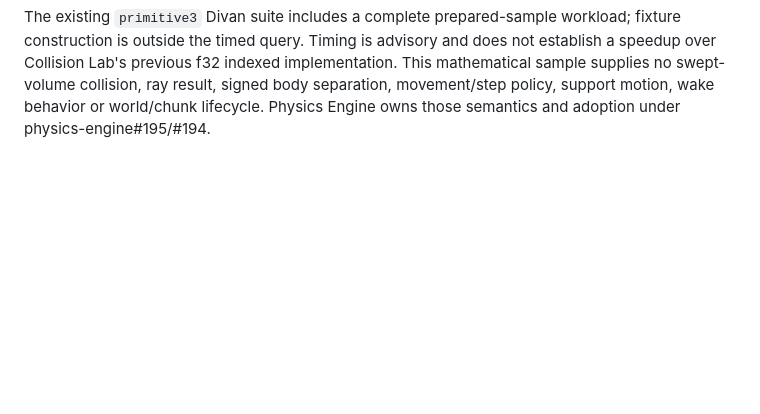
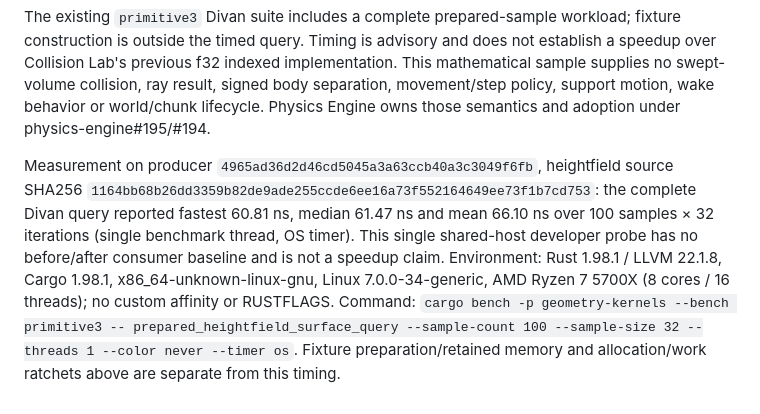
Before and after one commit to moritzbrantner/rust-kernels, a Markdown page: docs/heightfield-surface.md, the part around the change. Drawn GitHub-style; blank space fills up the shorter version.

Commit message:
Record complete heightfield query probe and environment

```diff
--- a/docs/heightfield-surface.md
+++ b/docs/heightfield-surface.md
@@ -13,3 +13,5 @@ Finite inputs are not an arbitrary-magnitude promise. Unrepresentable coordinate
 Five Cargo tests cover 1536 deterministic seeded queries against an independent exhaustive mesh-plane/barycentric oracle, analytic plane normals, repeated identity, shared edges/vertices and boundaries, holes, invalid data and numerical limits. The existing allocation suite runs 8192 retained 65×65 samples with zero allocations/reallocations, exactly 8192 triangle tests and normal reuses, and at most 16 coordinate comparisons per sample. That fixture prepares 8192 normals and retains 231,448 vector-payload bytes.
 
 The existing `primitive3` Divan suite includes a complete prepared-sample workload; fixture construction is outside the timed query. Timing is advisory and does not establish a speedup over Collision Lab's previous f32 indexed implementation. This mathematical sample supplies no swept-volume collision, ray result, signed body separation, movement/step policy, support motion, wake behavior or world/chunk lifecycle. Physics Engine owns those semantics and adoption under physics-engine#195/#194.
+
+Measurement on producer `4965ad36d2d46cd5045a3a63ccb40a3c3049f6fb`, heightfield source SHA256 `1164bb68b26dd3359b82de9ade255ccde6ee16a73f552164649ee73f1b7cd753`: the complete Divan query reported fastest 60.81 ns, median 61.47 ns and mean 66.10 ns over 100 samples × 32 iterations (single benchmark thread, OS timer). This single shared-host developer probe has no before/after consumer baseline and is not a speedup claim. Environment: Rust 1.98.1 / LLVM 22.1.8, Cargo 1.98.1, x86_64-unknown-linux-gnu, Linux 7.0.0-34-generic, AMD Ryzen 7 5700X (8 cores / 16 threads); no custom affinity or RUSTFLAGS. Command: `cargo bench -p geometry-kernels --bench primitive3 -- prepared_heightfield_surface_query --sample-count 100 --sample-size 32 --threads 1 --color never --timer os`. Fixture preparation/retained memory and allocation/work ratchets above are separate from this timing.
```
